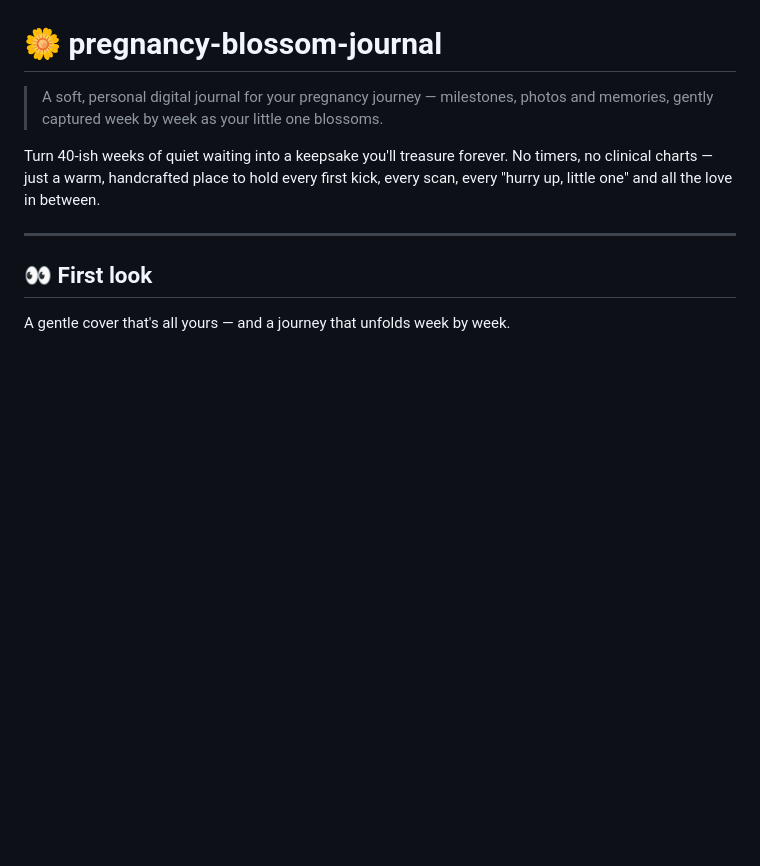
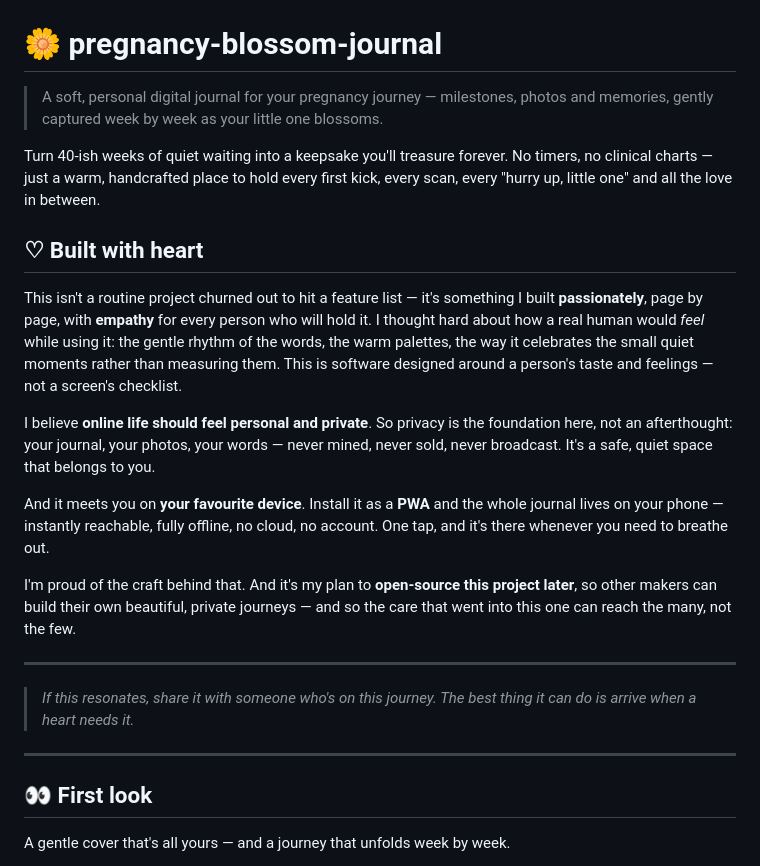
Before and after one commit to SatyaDileep/pregnancy-blossom-journal, a Markdown page: README.md, the part around the change. GitHub-like rendering; blank space fills up the shorter version.

Commit message:
Add 'built with heart' mission section to README

```diff
--- a/README.md
+++ b/README.md
@@ -6,6 +6,34 @@
 Turn 40-ish weeks of quiet waiting into a keepsake you'll treasure forever.
 No timers, no clinical charts — just a warm, handcrafted place to hold every
 first kick, every scan, every "hurry up, little one" and all the love in between.
+
+## ♡ Built with heart
+
+This isn't a routine project churned out to hit a feature list — it's something
+I built **passionately**, page by page, with **empathy** for every person who
+will hold it. I thought hard about how a real human would *feel* while using it:
+the gentle rhythm of the words, the warm palettes, the way it celebrates the
+small quiet moments rather than measuring them. This is software designed
+around a person's taste and feelings — not a screen's checklist.
+
+I believe **online life should feel personal and private**. So privacy is the
+foundation here, not an afterthought: your journal, your photos, your words —
+never mined, never sold, never broadcast. It's a safe, quiet space that belongs
+to you.
+
+And it meets you on **your favourite device**. Install it as a **PWA** and the
+whole journal lives on your phone — instantly reachable, fully offline, no
+cloud, no account. One tap, and it's there whenever you need to breathe out.
+
+I'm proud of the craft behind that. And it's my plan to **open-source this
+project later**, so other makers can build their own beautiful, private
+journeys — and so the care that went into this one can reach the many, not the
+few.
+
+---
+
+> *If this resonates, share it with someone who's on this journey. The best
+> thing it can do is arrive when a heart needs it.*
 
 ---
 
```
